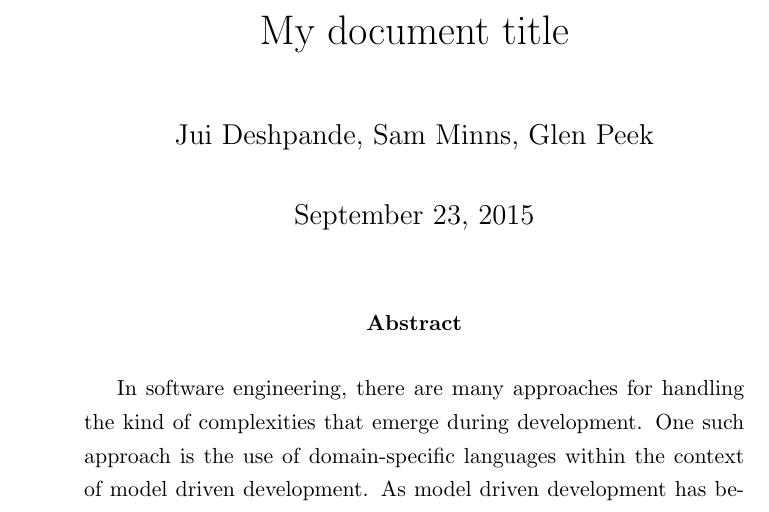
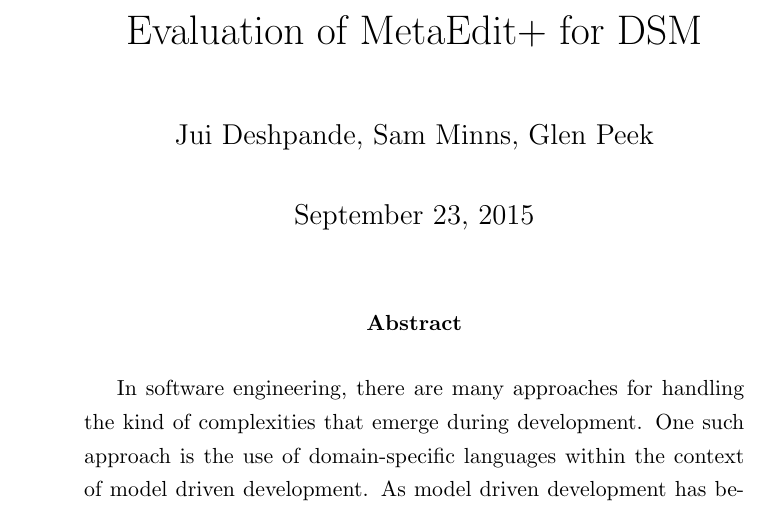
Before and after one commit to PsukheDelos/library, a LaTeX paper (latex/424_report.tex): part of the page, cut at the place of the change. Compiled offline with pdfLaTeX.

Commit message:
updated title

```diff
--- a/latex/424_report.tex
+++ b/latex/424_report.tex
@@ -4,7 +4,7 @@
 \onehalfspacing
 \parskip=2ex
 \parindent=2em
-\title{My document title}
+\title{Evaluation of MetaEdit+ for DSM}
 \author{Jui Deshpande, Sam Minns, Glen Peek}
 \date{\today}
 \begin{document}
```
Also changed, not shown: latex/424_report.pdf, 2 other files.
